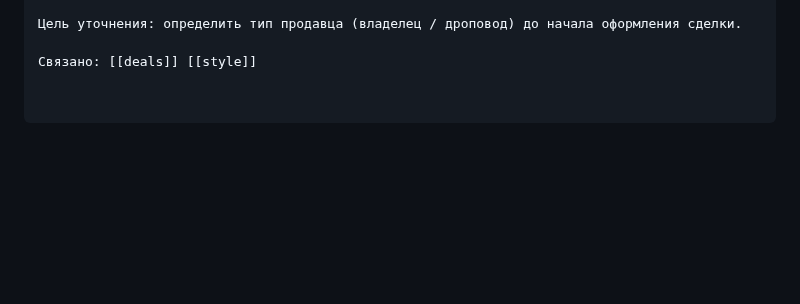
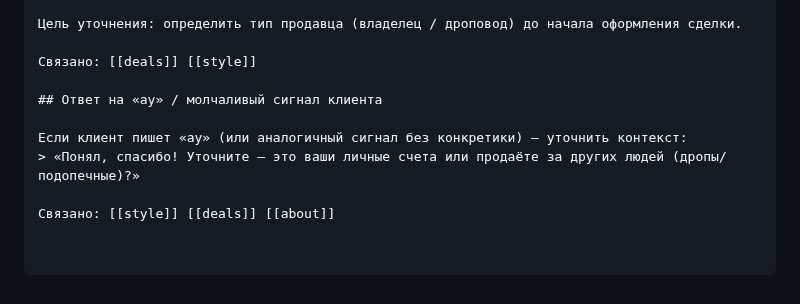
Before and after one commit to simba-stack/workchat-bot, a Markdown page: knowledge/faq.md, the part around the change. Drawn GitHub-style; blank space fills up the shorter version.

Commit message:
ai-knowledge: ответ на «ау» — уточнение типа клиента (личные счета или дропы)

```diff
--- a/knowledge/faq.md
+++ b/knowledge/faq.md
@@ -2660,3 +2660,10 @@ https://telegra.ph/PRIDE---Usloviya-i-polozheniya-provedeniya-sdelok-po-pokupke-
 Цель уточнения: определить тип продавца (владелец / дроповод) до начала оформления сделки.
 
 Связано: [[deals]] [[style]]
+
+## Ответ на «ау» / молчаливый сигнал клиента
+
+Если клиент пишет «ау» (или аналогичный сигнал без конкретики) — уточнить контекст:
+> «Понял, спасибо! Уточните — это ваши личные счета или продаёте за других людей (дропы/подопечные)?»
+
+Связано: [[style]] [[deals]] [[about]]
```
